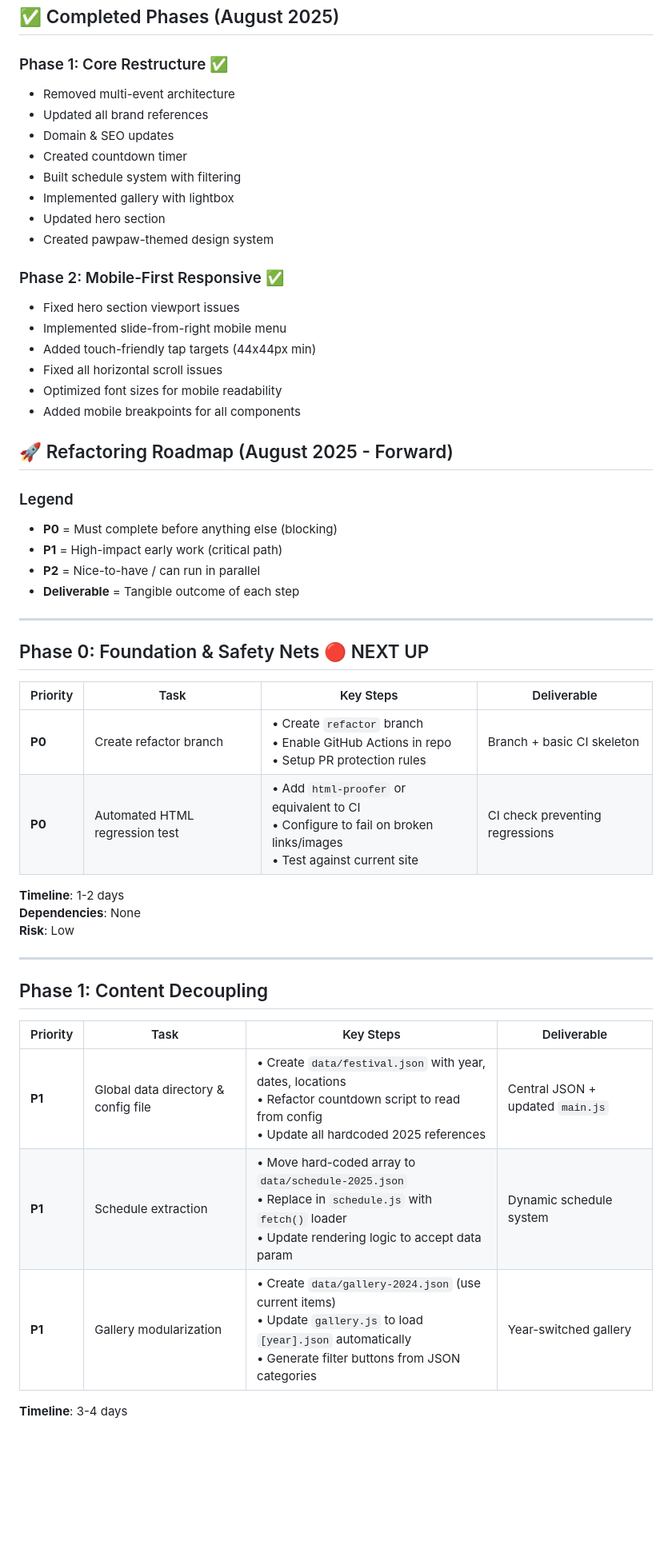
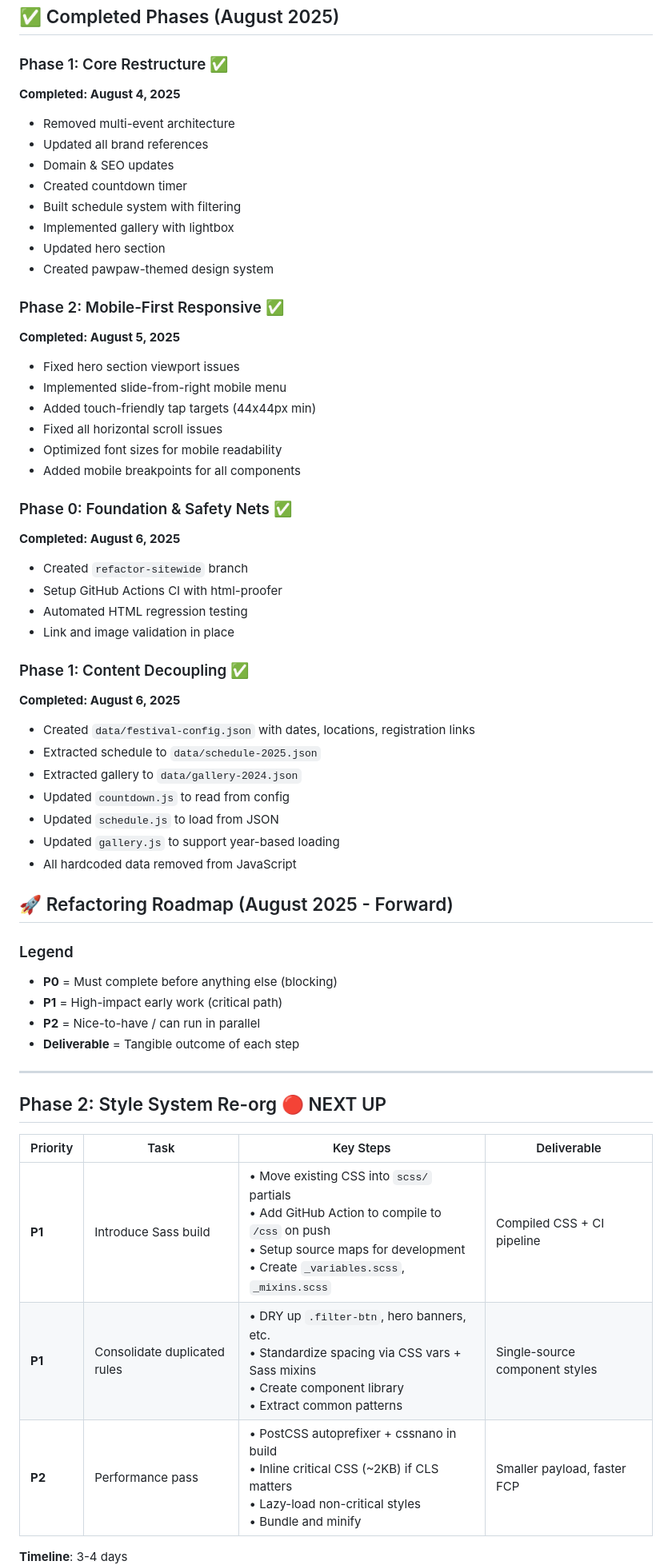
Before and after one commit to Buschleague/bmpawpawfest-site, a Markdown page: development-roadmap.md, the part around the change printed below. Shown: that part at 80% size. Rendered like a GitHub page; blank space fills up the shorter version.

```diff
--- a/development-roadmap.md
+++ b/development-roadmap.md
@@ -3,6 +3,7 @@
 ## ✅ Completed Phases (August 2025)
 
 ### Phase 1: Core Restructure ✅
+**Completed: August 4, 2025**
 - Removed multi-event architecture
 - Updated all brand references
 - Domain & SEO updates
@@ -13,12 +14,30 @@
 - Created pawpaw-themed design system
 
 ### Phase 2: Mobile-First Responsive ✅
+**Completed: August 5, 2025**
 - Fixed hero section viewport issues
 - Implemented slide-from-right mobile menu
 - Added touch-friendly tap targets (44x44px min)
 - Fixed all horizontal scroll issues
 - Optimized font sizes for mobile readability
 - Added mobile breakpoints for all components
+
+### Phase 0: Foundation & Safety Nets ✅
+**Completed: August 6, 2025**
+- Created `refactor-sitewide` branch
+- Setup GitHub Actions CI with html-proofer
+- Automated HTML regression testing
+- Link and image validation in place
+
+### Phase 1: Content Decoupling ✅
+**Completed: August 6, 2025**
+- Created `data/festival-config.json` with dates, locations, registration links
+- Extracted schedule to `data/schedule-2025.json`
+- Extracted gallery to `data/gallery-2024.json`
+- Updated `countdown.js` to read from config
+- Updated `schedule.js` to load from JSON
+- Updated `gallery.js` to support year-based loading
+- All hardcoded data removed from JavaScript
 
 ## 🚀 Refactoring Roadmap (August 2025 - Forward)
 
@@ -30,25 +49,12 @@
 
 ---
 
-## Phase 0: Foundation & Safety Nets 🔴 NEXT UP
+## Phase 2: Style System Re-org 🔴 NEXT UP
 
 | Priority | Task | Key Steps | Deliverable |
 |----------|------|-----------|-------------|
-| **P0** | Create refactor branch | • Create `refactor` branch<br>• Enable GitHub Actions in repo<br>• Setup PR protection rules | Branch + basic CI skeleton |
-| **P0** | Automated HTML regression test | • Add `html-proofer` or equivalent to CI<br>• Configure to fail on broken links/images<br>• Test against current site | CI check preventing regressions |
-
-**Timeline**: 1-2 days
-**Dependencies**: None
-**Risk**: Low
-
----
-
-## Phase 1: Content Decoupling
-
-| Priority | Task | Key Steps | Deliverable |
-|----------|------|-----------|-------------|
-| **P1** | Global data directory & config file | • Create `data/festival.json` with year, dates, locations<br>• Refactor countdown script to read from config<br>• Update all hardcoded 2025 references | Central JSON + updated `main.js` |
-| **P1** | Schedule extraction | • Move hard-coded array to `data/schedule-2025.json`<br>• Replace in `schedule.js` with `fetch()` loader<br>• Update rendering logic to accept data param | Dynamic schedule system |
-| **P1** | Gallery modularization | • Create `data/gallery-2024.json` (use current items)<br>• Update `gallery.js` to load `[year].json` automatically<br>• Generate filter buttons from JSON categories | Year-switched gallery |
+| **P1** | Introduce Sass build | • Move existing CSS into `scss/` partials<br>• Add GitHub Action to compile to `/css` on push<br>• Setup source maps for development<br>• Create `_variables.scss`, `_mixins.scss` | Compiled CSS + CI pipeline |
+| **P1** | Consolidate duplicated rules | • DRY up `.filter-btn`, hero banners, etc.<br>• Standardize spacing via CSS vars + Sass mixins<br>• Create component library<br>• Extract common patterns | Single-source component styles |
+| **P2** | Performance pass | • PostCSS autoprefixer + cssnano in build<br>• Inline critical CSS (~2KB) if CLS matters<br>• Lazy-load non-critical styles<br>• Bundle and minify | Smaller payload, faster FCP |
 
 **Timeline**: 3-4 days
```
Also changed, not shown: other parts of development-roadmap.md (+96 -66 lines).
